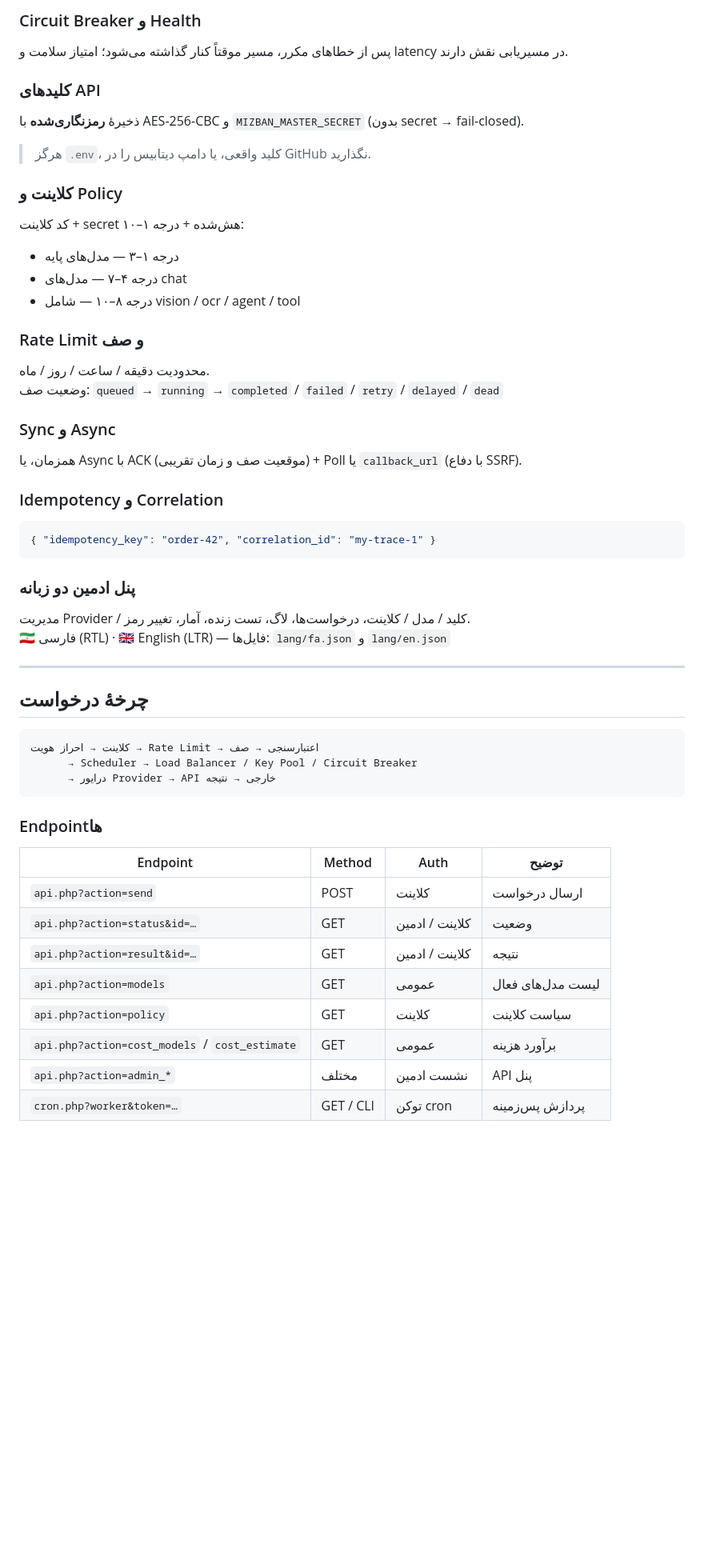
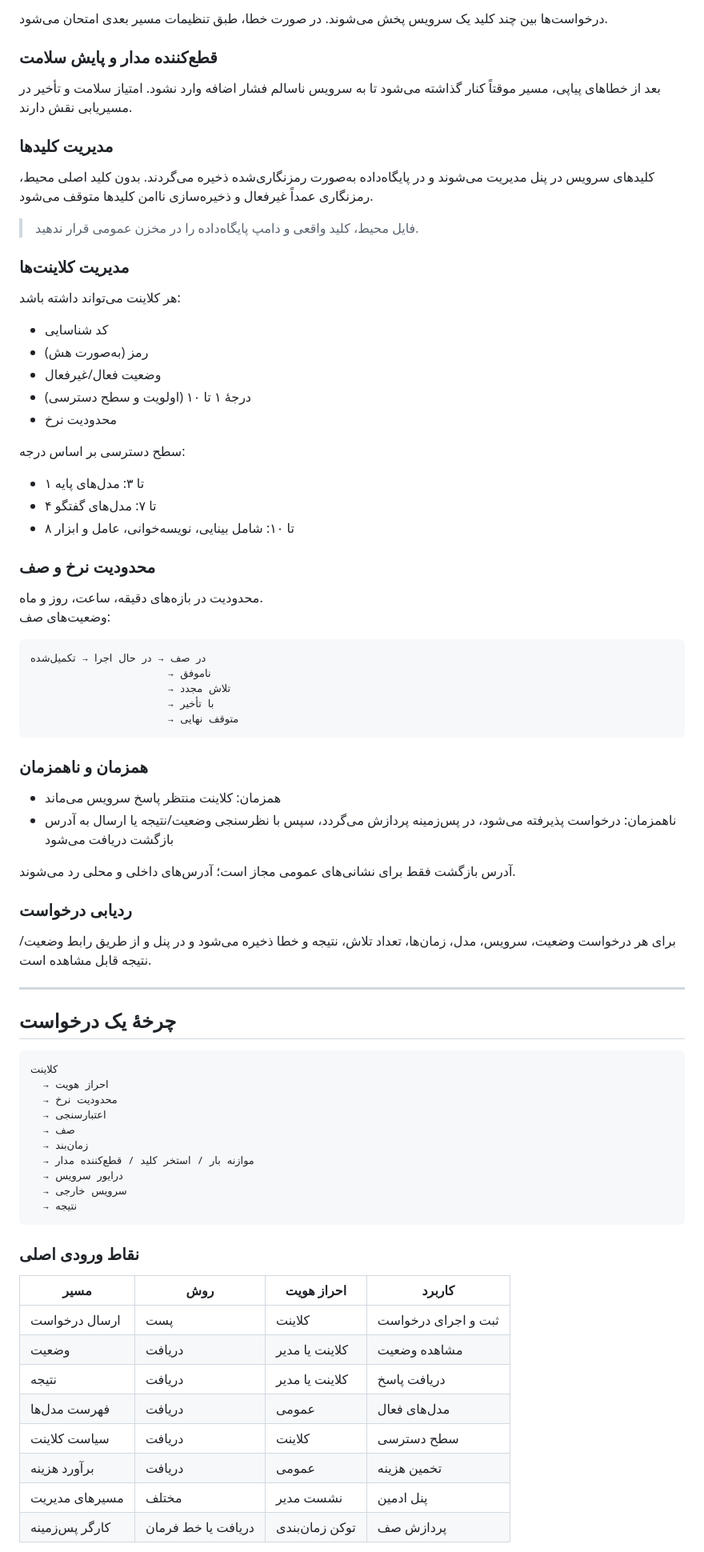
Before and after one commit to rDaeeMaMMaD/mizban, a Markdown page: README.fa.md, the part around one of its changes. Shown at 80% size. GitHub-like rendering; blank space fills up the shorter version.

Commit message:
Rewrite Persian README for clean RTL without mixed EN/FA prose.

````diff
--- a/README.fa.md
+++ b/README.fa.md
@@ -80,62 +84,83 @@
 
-### Circuit Breaker و Health
+درخواست‌ها بین چند کلید یک سرویس پخش می‌شوند. در صورت خطا، طبق تنظیمات مسیر بعدی امتحان می‌شود.
 
-پس از خطاهای مکرر، مسیر موقتاً کنار گذاشته می‌شود؛ امتیاز سلامت و latency در مسیریابی نقش دارند.
+### قطع‌کننده مدار و پایش سلامت
 
-### کلیدهای API
+بعد از خطاهای پیاپی، مسیر موقتاً کنار گذاشته می‌شود تا به سرویس ناسالم فشار اضافه وارد نشود. امتیاز سلامت و تأخیر در مسیریابی نقش دارند.
 
-ذخیرهٔ **رمزنگاری‌شده** با AES-256-CBC و `MIZBAN_MASTER_SECRET` (بدون secret → fail-closed).
+### مدیریت کلیدها
 
-> هرگز `.env`، کلید واقعی، یا دامپ دیتابیس را در GitHub نگذارید.
+کلیدهای سرویس در پنل مدیریت می‌شوند و در پایگاه‌داده به‌صورت رمزنگاری‌شده ذخیره می‌گردند. بدون کلید اصلی محیط، رمزنگاری عمداً غیرفعال و ذخیره‌سازی ناامن کلیدها متوقف می‌شود.
 
-### کلاینت و Policy
+> فایل محیط، کلید واقعی و دامپ پایگاه‌داده را در مخزن عمومی قرار ندهید.
 
-کد کلاینت + secret هش‌شده + درجه ۱–۱۰:
+### مدیریت کلاینت‌ها
 
-* درجه ۱–۳ — مدل‌های پایه
-* درجه ۴–۷ — مدل‌های chat
-* درجه ۸–۱۰ — شامل vision / ocr / agent / tool
+هر کلاینت می‌تواند داشته باشد:
 
-### Rate Limit و صف
+- کد شناسایی
+- رمز (به‌صورت هش)
+- وضعیت فعال/غیرفعال
+- درجهٔ ۱ تا ۱۰ (اولویت و سطح دسترسی)
+- محدودیت نرخ
 
-محدودیت دقیقه / ساعت / روز / ماه.
-وضعیت صف: `queued` → `running` → `completed` / `failed` / `retry` / `delayed` / `dead`
+سطح دسترسی بر اساس درجه:
 
-### Sync و Async
+- ۱ تا ۳: مدل‌های پایه
+- ۴ تا ۷: مدل‌های گفتگو
+- ۸ تا ۱۰: شامل بینایی، نویسه‌خوانی، عامل و ابزار
 
-همزمان، یا Async با ACK (موقعیت صف و زمان تقریبی) + Poll یا `callback_url` (با دفاع SSRF).
+### محدودیت نرخ و صف
 
-### Idempotency و Correlation
+محدودیت در بازه‌های دقیقه، ساعت، روز و ماه.
+وضعیت‌های صف:
 
-```json
-{ "idempotency_key": "order-42", "correlation_id": "my-trace-1" }
+```text
+در صف → در حال اجرا → تکمیل‌شده
+                      → ناموفق
+                      → تلاش مجدد
+                      → با تأخیر
+                      → متوقف نهایی
 ```
 
-### پنل ادمین دو زبانه
+### همزمان و ناهمزمان
 
-مدیریت Provider / کلید / مدل / کلاینت، درخواست‌ها، لاگ، تست زنده، آمار، تغییر رمز.
-🇮🇷 فارسی (RTL) · 🇬🇧 English (LTR) — فایل‌ها: `lang/fa.json` و `lang/en.json`
+- همزمان: کلاینت منتظر پاسخ سرویس می‌ماند
+- ناهمزمان: درخواست پذیرفته می‌شود، در پس‌زمینه پردازش می‌گردد، سپس با نظرسنجی وضعیت/نتیجه یا ارسال به آدرس بازگشت دریافت می‌شود
+
+آدرس بازگشت فقط برای نشانی‌های عمومی مجاز است؛ آدرس‌های داخلی و محلی رد می‌شوند.
+
+### ردیابی درخواست
+
+برای هر درخواست وضعیت، سرویس، مدل، زمان‌ها، تعداد تلاش، نتیجه و خطا ذخیره می‌شود و در پنل و از طریق رابط وضعیت/نتیجه قابل مشاهده است.
 
 ---
 
-## چرخهٔ درخواست
+## چرخهٔ یک درخواست
 
 ```text
-کلاینت → احراز هویت → Rate Limit → اعتبارسنجی → صف
-      → Scheduler → Load Balancer / Key Pool / Circuit Breaker
-      → درایور Provider → API خارجی → نتیجه
+کلاینت
+  → احراز هویت
+  → محدودیت نرخ
+  → اعتبارسنجی
+  → صف
+  → زمان‌بند
+  → موازنه بار / استخر کلید / قطع‌کننده مدار
+  → درایور سرویس
+  → سرویس خارجی
+  → نتیجه
 ```
 
-### Endpointها
+### نقاط ورودی اصلی
 
-| Endpoint | Method | Auth | توضیح |
+| مسیر | روش | احراز هویت | کاربرد |
 | --- | --- | --- | --- |
-| `api.php?action=send` | POST | کلاینت | ارسال درخواست |
-| `api.php?action=status&id=…` | GET | کلاینت / ادمین | وضعیت |
-| `api.php?action=result&id=…` | GET | کلاینت / ادمین | نتیجه |
-| `api.php?action=models` | GET | عمومی | لیست مدل‌های فعال |
-| `api.php?action=policy` | GET | کلاینت | سیاست کلاینت |
-| `api.php?action=cost_models` / `cost_estimate` | GET | عمومی | برآورد هزینه |
-| `api.php?action=admin_*` | مختلف | نشست ادمین | API پنل |
-| `cron.php?worker&token=…` | GET / CLI | توکن cron | پردازش پس‌زمینه |
+| ارسال درخواست | پست | کلاینت | ثبت و اجرای درخواست |
+| وضعیت | دریافت | کلاینت یا مدیر | مشاهده وضعیت |
+| نتیجه | دریافت | کلاینت یا مدیر | دریافت پاسخ |
+| فهرست مدل‌ها | دریافت | عمومی | مدل‌های فعال |
+| سیاست کلاینت | دریافت | کلاینت | سطح دسترسی |
+| برآورد هزینه | دریافت | عمومی | تخمین هزینه |
+| مسیرهای مدیریت | مختلف | نشست مدیر | پنل ادمین |
+| کارگر پس‌زمینه | دریافت یا خط فرمان | توکن زمان‌بندی | پردازش صف |
 
````
Also changed, not shown: other parts of README.fa.md (+154 -214 lines).
